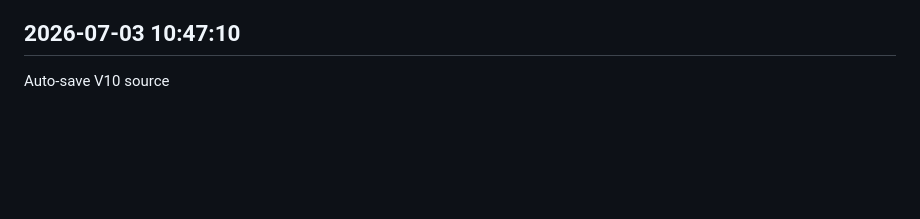
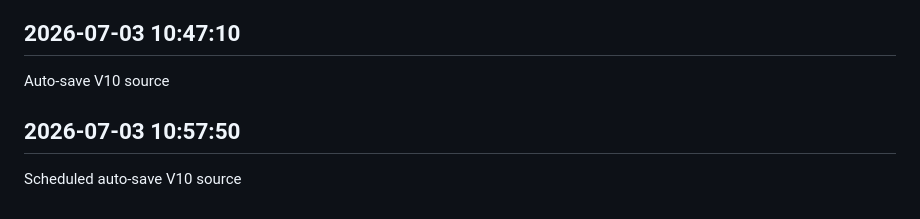
Before and after one commit to sagarkerhalkar/SagarSystemHealthMonitor-V10, a Markdown page: docs/V10_WORK_LOG.md, the part around the change. Rendered like a GitHub page; blank space fills up the shorter version.

Commit message:
Scheduled auto-save V10 source

```diff
--- a/docs/V10_WORK_LOG.md
+++ b/docs/V10_WORK_LOG.md
@@ -221,3 +221,7 @@ Scheduled auto-save V10 source
 
 ## 2026-07-03 10:47:10
 Auto-save V10 source
+
+
+## 2026-07-03 10:57:50
+Scheduled auto-save V10 source
```
